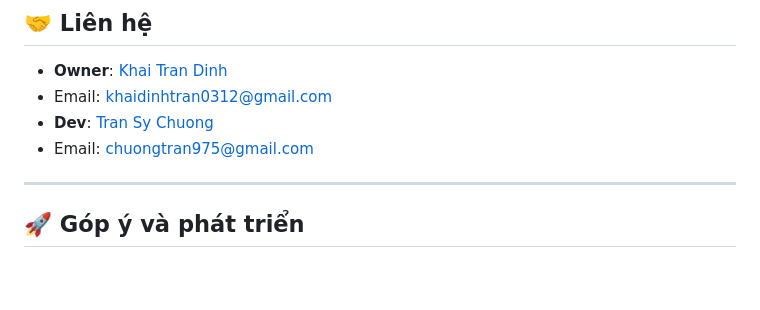
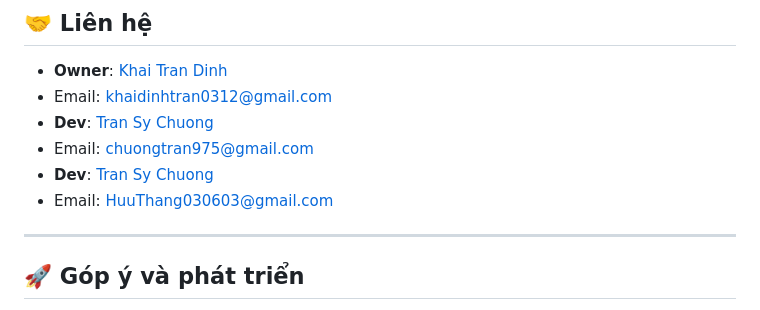
Before and after one commit to khaitrandinh/dormitory-management, a Markdown page: README.md, the part around the change. Drawn GitHub-style; blank space fills up the shorter version.

Commit message:
Initial commit

```diff
--- a/README.md
+++ b/README.md
@@ -161,6 +161,9 @@ docker-compose logs -f
 - Email: khaidinhtran0312@gmail.com
 - **Dev**: [Tran Sy Chuong](https://github.com/TranSenpai)
 - Email: chuongtran975@gmail.com
+- **Dev**: [Tran Sy Chuong](https://github.com/nguyenhuuthang113)
+- Email: HuuThang030603@gmail.com
+
 ---
 
 ## 🚀 Góp ý và phát triển
```
